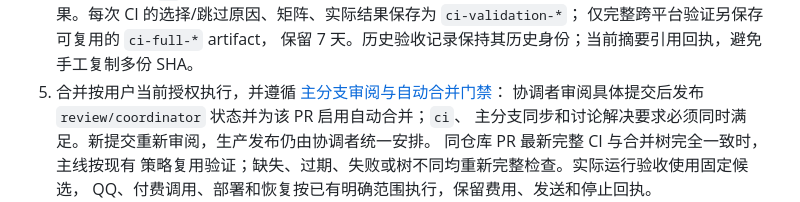
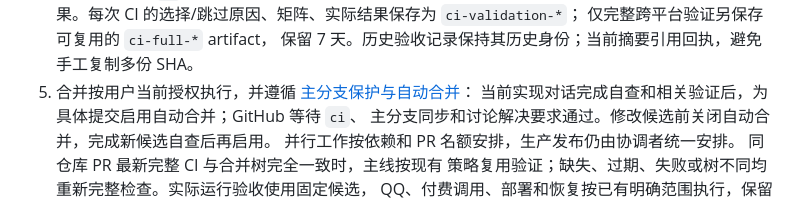
Before and after one commit to yanyuhanyue/companion-core, a Markdown page: docs/development.md, the part around the change. Rendered like a GitHub page.

```diff
--- a/docs/development.md
+++ b/docs/development.md
@@ -22,9 +22,10 @@
    运行链接和任务结果。每次 CI 的选择/跳过原因、矩阵、实际结果保存为 `ci-validation-*`；
    仅完整跨平台验证另保存可复用的 `ci-full-*` artifact，
    保留 7 天。历史验收记录保持其历史身份；当前摘要引用回执，避免手工复制多份 SHA。
-5. 合并按用户当前授权执行，并遵循 [主分支审阅与自动合并门禁](ci.md#main-protection-and-reviewed-auto-merge)：
-   协调者审阅具体提交后发布 `review/coordinator` 状态并为该 PR 启用自动合并；`ci`、
-   主分支同步和讨论解决要求必须同时满足。新提交重新审阅，生产发布仍由协调者统一安排。
+5. 合并按用户当前授权执行，并遵循 [主分支保护与自动合并](ci.md#main-protection-and-auto-merge)：
+   当前实现对话完成自查和相关验证后，为具体提交启用自动合并；GitHub 等待 `ci`、
+   主分支同步和讨论解决要求通过。修改候选前关闭自动合并，完成新候选自查后再启用。
+   并行工作按依赖和 PR 名额安排，生产发布仍由协调者统一安排。
    同仓库 PR 最新完整 CI 与合并树完全一致时，主线按现有
    策略复用验证；缺失、过期、失败或树不同均重新完整检查。实际运行验收使用固定候选，
    QQ、付费调用、部署和恢复按已有明确范围执行，保留费用、发送和停止回执。
```
Also changed, not shown: docs/ci.md (+26 -49 lines).
